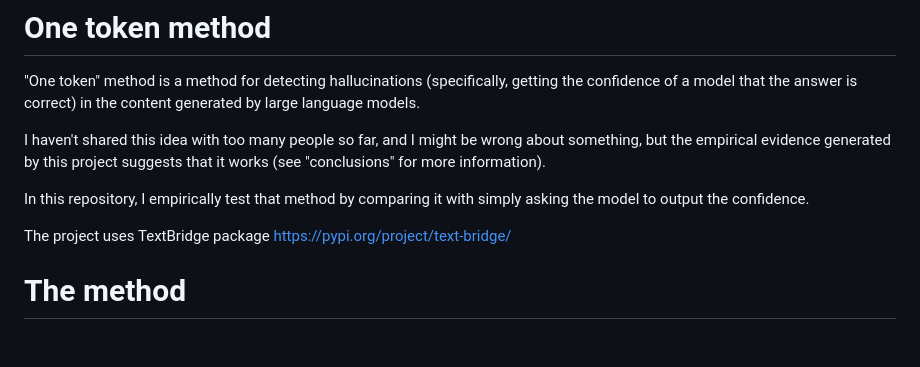
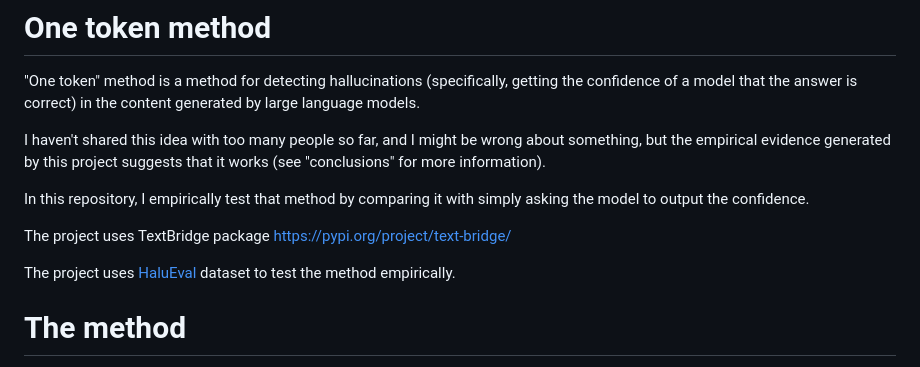
Before and after one commit to damc/detecting-hallucinations, a Markdown page: README.md, the part around the change. Rendered like a GitHub page; blank space fills up the shorter version.

```diff
--- a/README.md
+++ b/README.md
@@ -7,6 +7,8 @@ I haven't shared this idea with too many people so far, and I might be wrong abo
 In this repository, I empirically test that method by comparing it with simply asking the model to output the confidence.
 
 The project uses TextBridge package https://pypi.org/project/text-bridge/
+
+The project uses [HaluEval](https://github.com/RUCAIBox/HaluEval) dataset to test the method empirically.
 
 # The method
 
```
